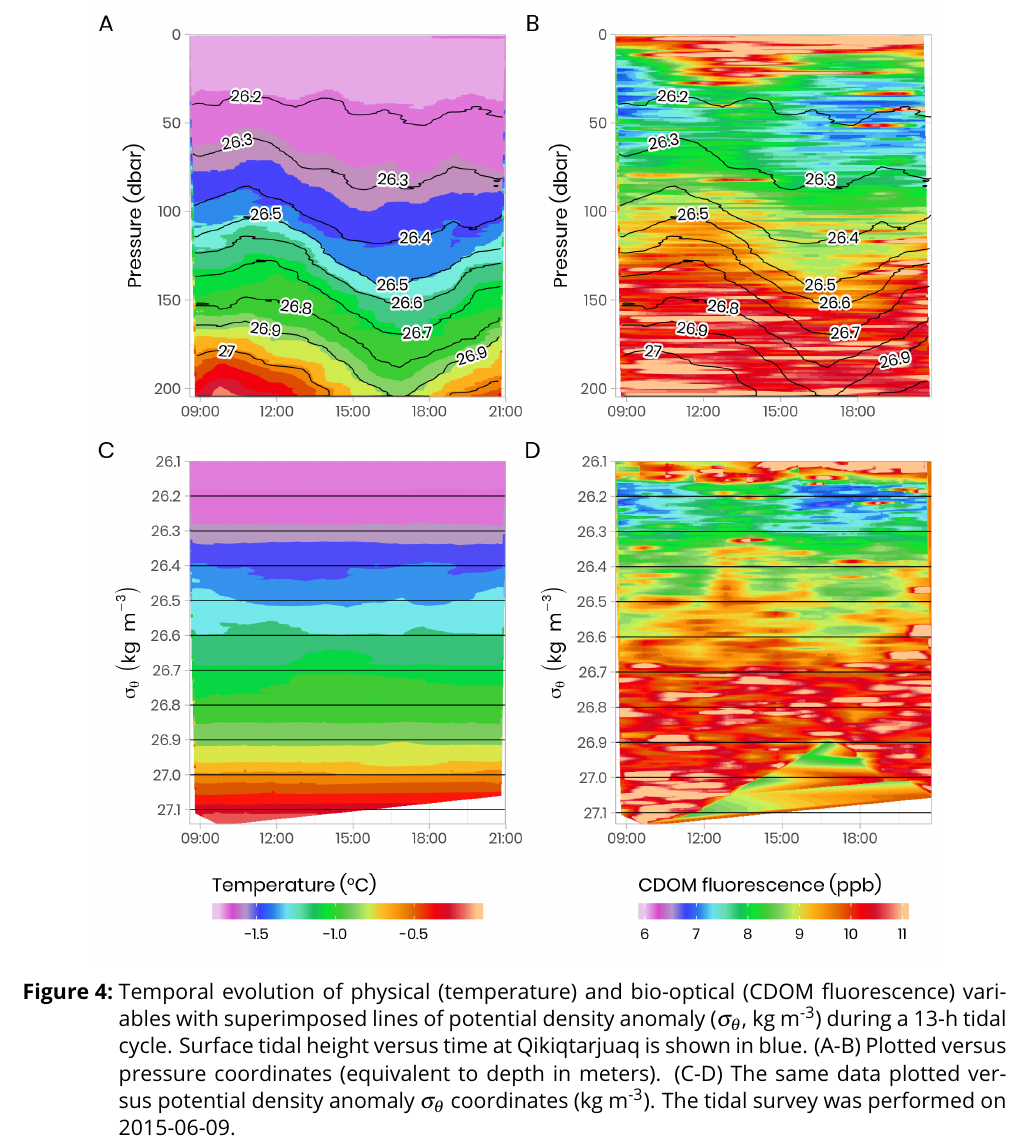
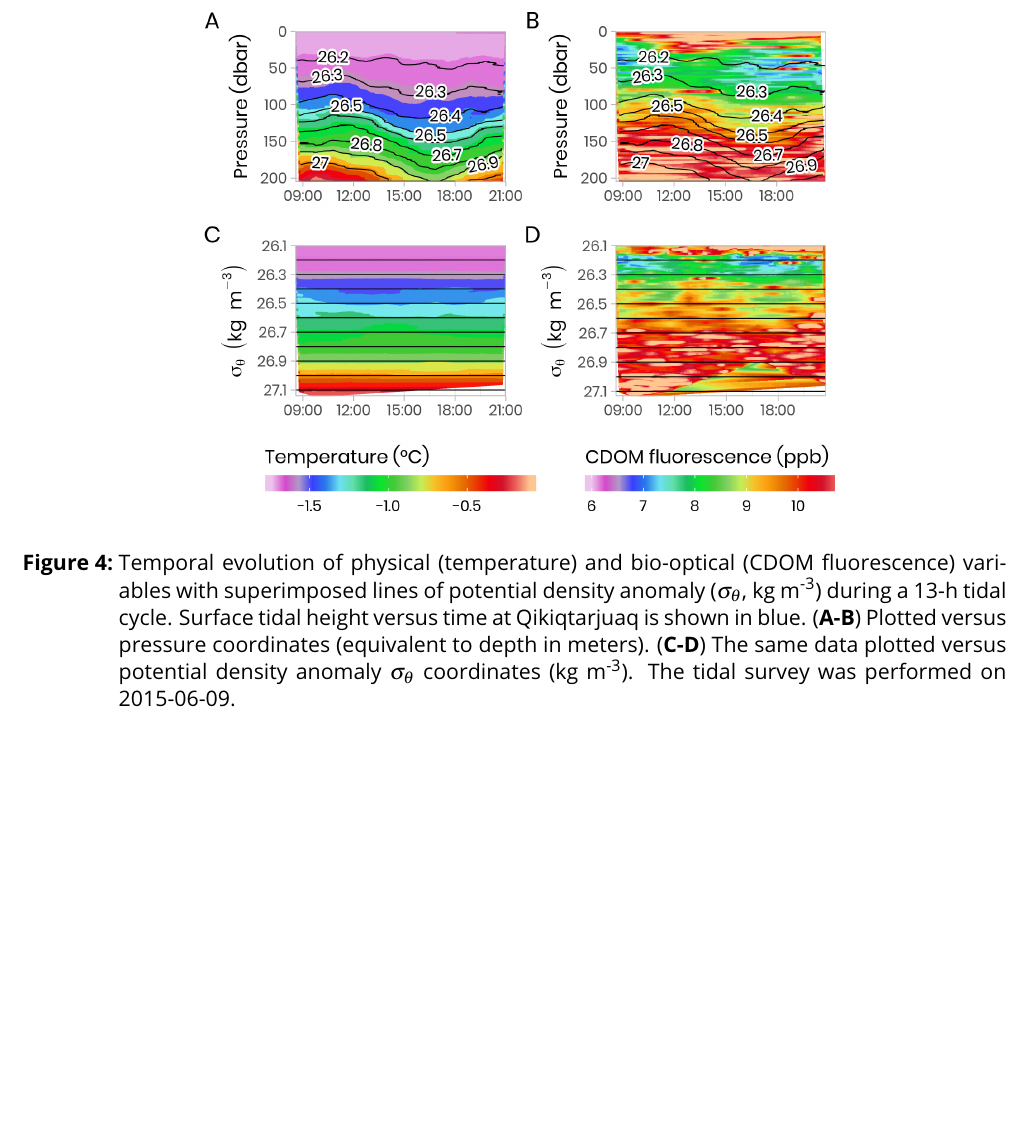
Before and after one commit to PMassicotte/greenedge-icecamp-data-paper, a LaTeX document (manuscript/essd/figures/figures.tex): part of page 4 of 14, cut so that both start at the same text, the shorter picture padded with empty space. Compiled offline with pdfLaTeX.

Commit message:
Reduce Fig.4 width and height.

```diff
--- a/manuscript/essd/figures/figures.tex
+++ b/manuscript/essd/figures/figures.tex
@@ -60,7 +60,7 @@
 \begin{figure}[h]
 	\centering
 	\includegraphics[scale = 1]{../../../graphs/fig04.png}
-	\caption{Temporal evolution of physical (temperature) and bio-optical (CDOM fluorescence) variables with superimposed lines of potential density anomaly ($\sigma_\theta$, kg m\textsuperscript{-3}) during a 13-h tidal cycle. Surface tidal height versus time at Qikiqtarjuaq is shown in blue. (A-B) Plotted versus pressure coordinates (equivalent to depth in meters). (C-D) The same data plotted versus potential density anomaly $\sigma_\theta$ coordinates (kg m\textsuperscript{-3}). The tidal survey was performed on 2015-06-09.}
+	\caption{Temporal evolution of physical (temperature) and bio-optical (CDOM fluorescence) variables with superimposed lines of potential density anomaly ($\sigma_\theta$, kg m\textsuperscript{-3}) during a 13-h tidal cycle. Surface tidal height versus time at Qikiqtarjuaq is shown in blue. (\textbf{A-B}) Plotted versus pressure coordinates (equivalent to depth in meters). (\textbf{C-D}) The same data plotted versus potential density anomaly $\sigma_\theta$ coordinates (kg m\textsuperscript{-3}). The tidal survey was performed on 2015-06-09.}
 \end{figure}
 
 \begin{figure}[h]
```
Also changed, not shown: graphs/fig04.png, 2 other files.
